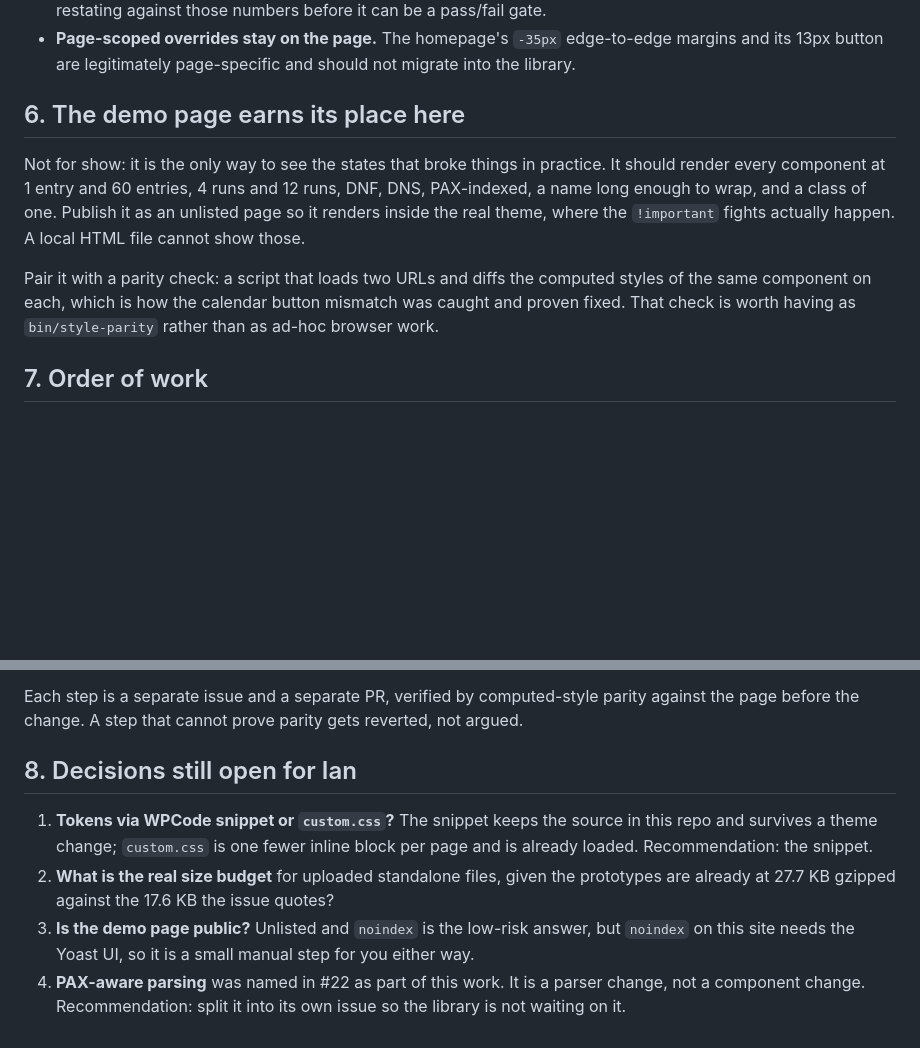
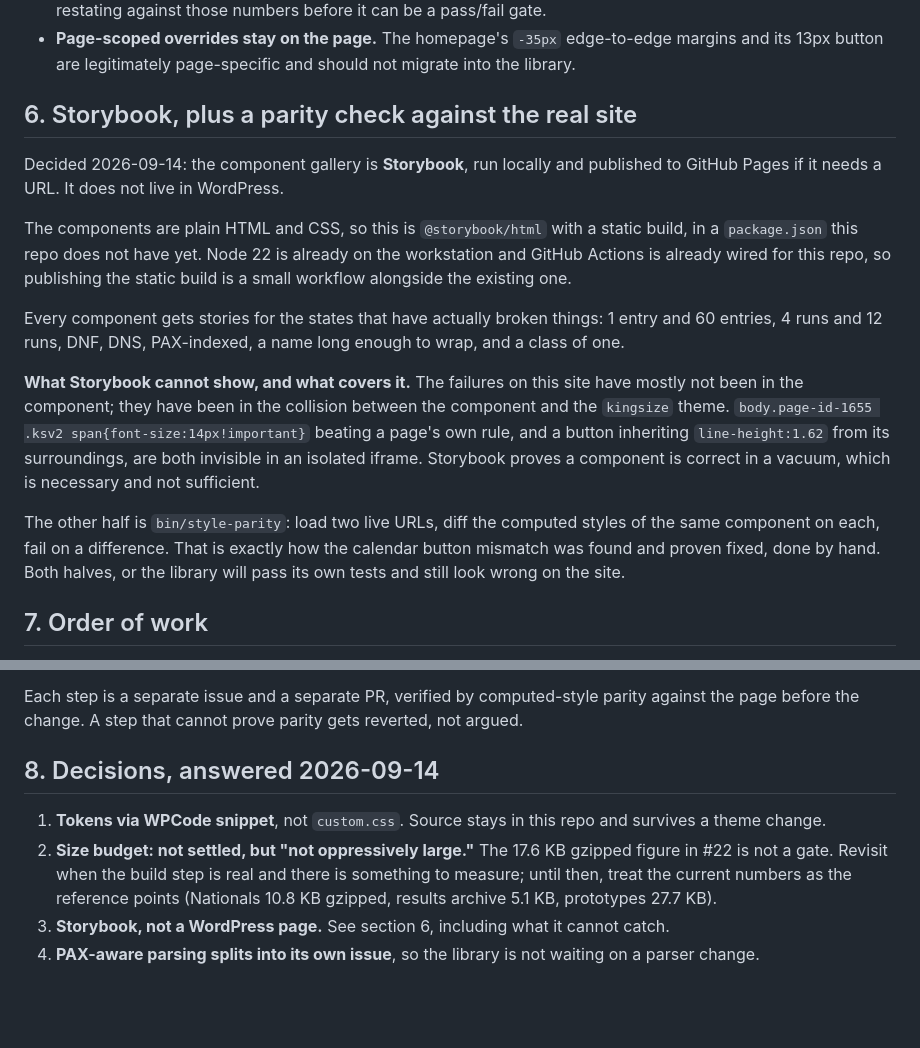
Before and after one commit to spacecowboyian/ksscca, a Markdown page: docs/design/component-library-plan.md, 2 parts joined by grey strips. Rendered like a GitHub page; blank space fills up the shorter version.

Commit message:
Record the component library decisions
Co-Authored-By: Claude Opus 5 <noreply@anthropic.com>

```diff
--- a/docs/design/component-library-plan.md
+++ b/docs/design/component-library-plan.md
@@ -120,17 +120,31 @@ These take the canonical event shape, not an AXWare export or a Pronto page.
 - **Page-scoped overrides stay on the page.** The homepage's `-35px` edge-to-edge margins and
   its 13px button are legitimately page-specific and should not migrate into the library.
 
-## 6. The demo page earns its place here
+## 6. Storybook, plus a parity check against the real site
 
-Not for show: it is the only way to see the states that broke things in practice. It should
-render every component at 1 entry and 60 entries, 4 runs and 12 runs, DNF, DNS, PAX-indexed,
-a name long enough to wrap, and a class of one. Publish it as an unlisted page so it renders
-inside the real theme, where the `!important` fights actually happen. A local HTML file
-cannot show those.
+Decided 2026-09-14: the component gallery is **Storybook**, run locally and published to
+GitHub Pages if it needs a URL. It does not live in WordPress.
 
-Pair it with a parity check: a script that loads two URLs and diffs the computed styles of
-the same component on each, which is how the calendar button mismatch was caught and proven
-fixed. That check is worth having as `bin/style-parity` rather than as ad-hoc browser work.
+The components are plain HTML and CSS, so this is `@storybook/html` with a static build, in
+a `package.json` this repo does not have yet. Node 22 is already on the workstation and
+GitHub Actions is already wired for this repo, so publishing the static build is a small
+workflow alongside the existing one.
+
+Every component gets stories for the states that have actually broken things: 1 entry and
+60 entries, 4 runs and 12 runs, DNF, DNS, PAX-indexed, a name long enough to wrap, and a
+class of one.
+
+**What Storybook cannot show, and what covers it.** The failures on this site have mostly
+not been in the component; they have been in the collision between the component and the
+`kingsize` theme. `body.page-id-1655 .ksv2 span{font-size:14px!important}` beating a page's
+own rule, and a button inheriting `line-height:1.62` from its surroundings, are both
+invisible in an isolated iframe. Storybook proves a component is correct in a vacuum, which
+is necessary and not sufficient.
+
+The other half is `bin/style-parity`: load two live URLs, diff the computed styles of the
+same component on each, fail on a difference. That is exactly how the calendar button
+mismatch was found and proven fixed, done by hand. Both halves, or the library will pass its
+own tests and still look wrong on the site.
 
 ## 7. Order of work
 
@@ -150,15 +164,14 @@ fixed. That check is worth having as `bin/style-parity` rather than as ad-hoc br
 Each step is a separate issue and a separate PR, verified by computed-style parity against
 the page before the change. A step that cannot prove parity gets reverted, not argued.
 
-## 8. Decisions still open for Ian
+## 8. Decisions, answered 2026-09-14
 
-1. **Tokens via WPCode snippet or `custom.css`?** The snippet keeps the source in this repo
-   and survives a theme change; `custom.css` is one fewer inline block per page and is
-   already loaded. Recommendation: the snippet.
-2. **What is the real size budget** for uploaded standalone files, given the prototypes are
-   already at 27.7 KB gzipped against the 17.6 KB the issue quotes?
-3. **Is the demo page public?** Unlisted and `noindex` is the low-risk answer, but `noindex`
-   on this site needs the Yoast UI, so it is a small manual step for you either way.
-4. **PAX-aware parsing** was named in #22 as part of this work. It is a parser change, not a
-   component change. Recommendation: split it into its own issue so the library is not
-   waiting on it.
+1. **Tokens via WPCode snippet**, not `custom.css`. Source stays in this repo and survives a
+   theme change.
+2. **Size budget: not settled, but "not oppressively large."** The 17.6 KB gzipped figure in
+   #22 is not a gate. Revisit when the build step is real and there is something to measure;
+   until then, treat the current numbers as the reference points (Nationals 10.8 KB gzipped,
+   results archive 5.1 KB, prototypes 27.7 KB).
+3. **Storybook, not a WordPress page.** See section 6, including what it cannot catch.
+4. **PAX-aware parsing splits into its own issue**, so the library is not waiting on a parser
+   change.
```
